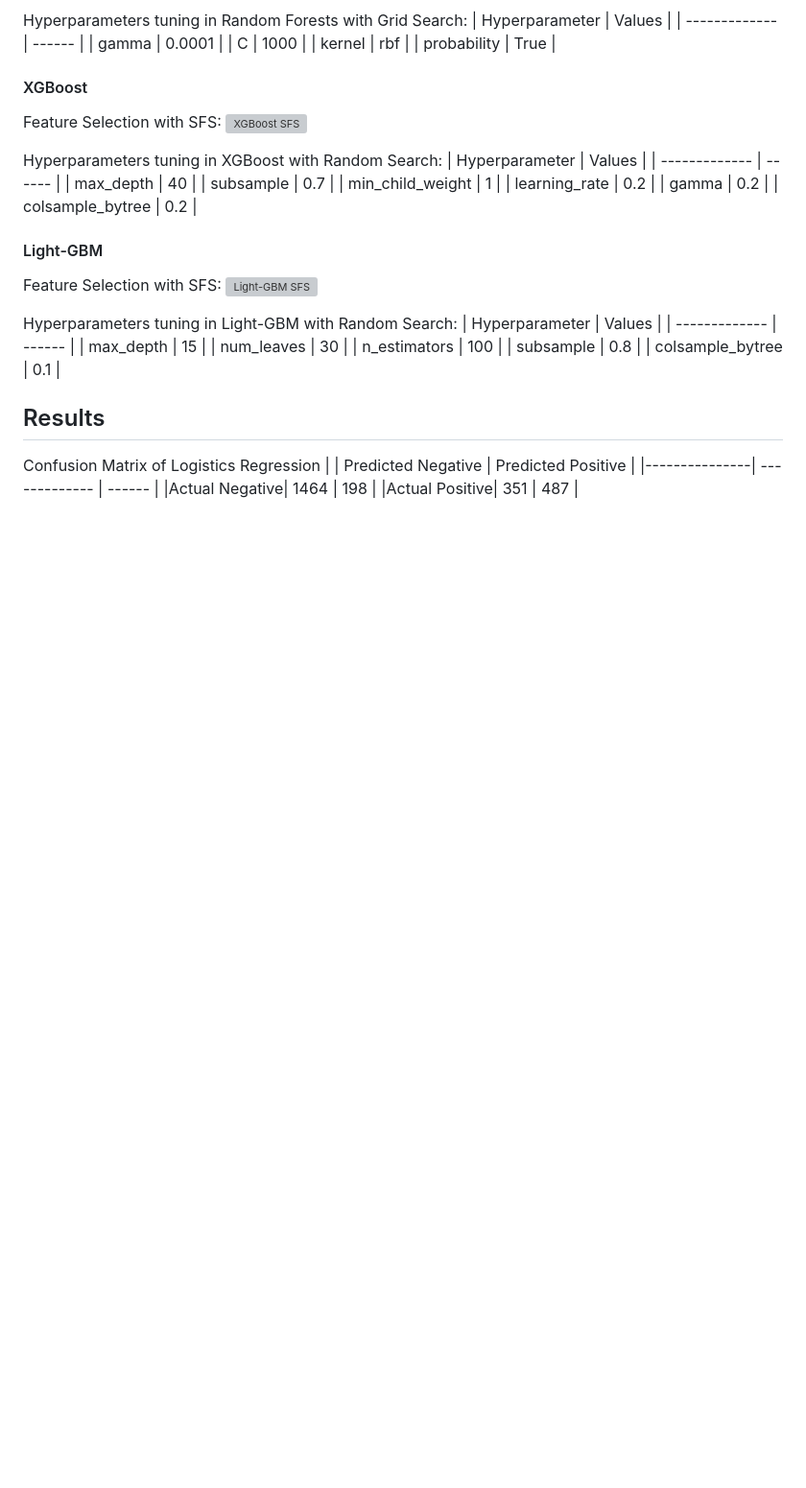
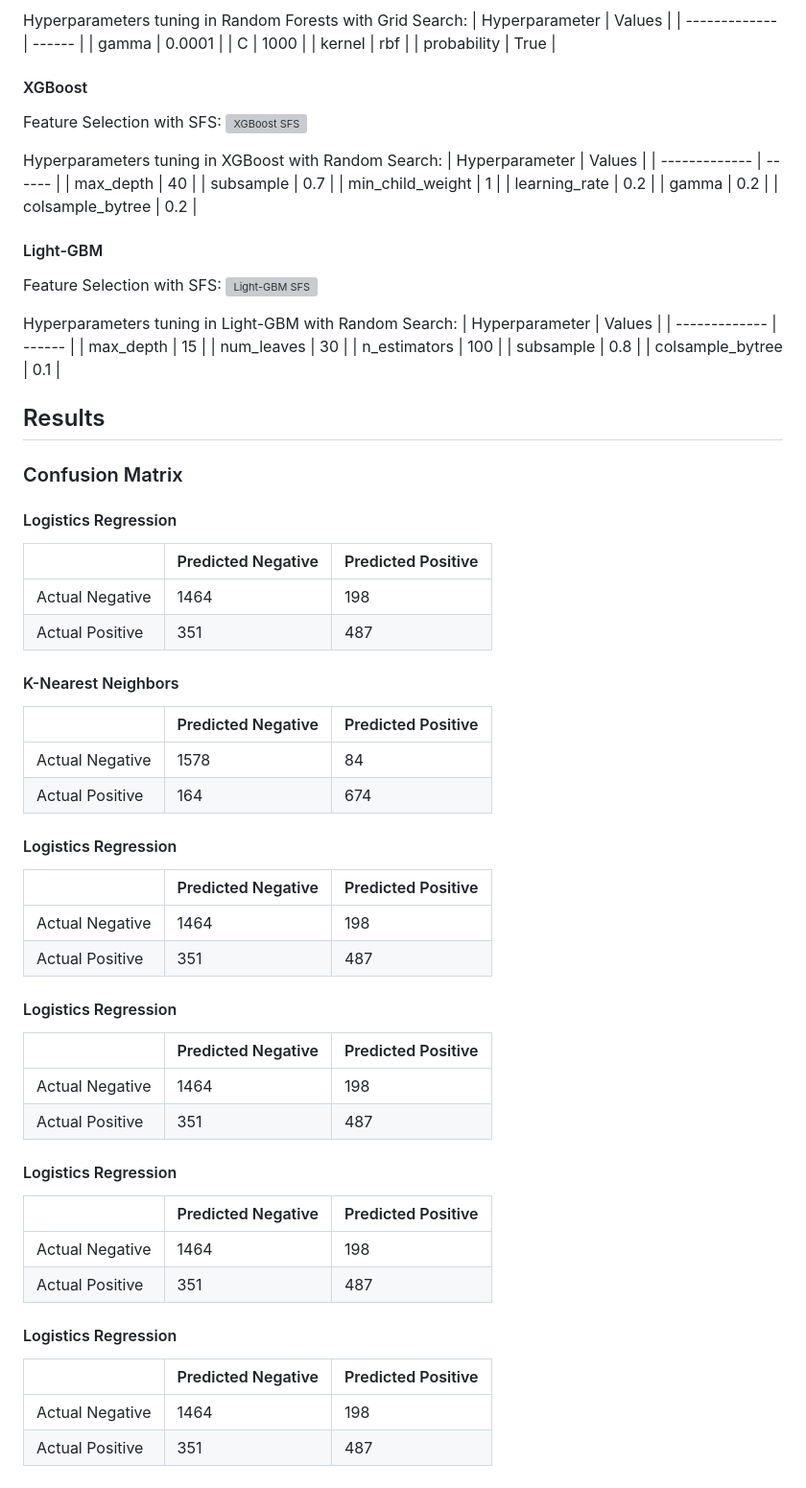
Before and after one commit to ZiGuan/Diabetes-Prediction-Using-Machine-Learning-Algorithms, a Markdown page: README.md, the part around the change. Shown at 96% size. Drawn GitHub-style; blank space fills up the shorter version; grey boxes are pictures that could not be loaded.

```diff
--- a/README.md
+++ b/README.md
@@ -157,8 +157,40 @@ Hyperparameters tuning in Light-GBM with Random Search:
 
 ## Results
 
-Confusion Matrix of Logistics Regression
+### Confusion Matrix
+
+#### Logistics Regression
 |               | Predicted Negative | Predicted Positive |
 |---------------| -------------  | ------ |
 |Actual Negative| 1464 | 198 |
 |Actual Positive| 351 | 487 |
+
+#### K-Nearest Neighbors
+|               | Predicted Negative | Predicted Positive |
+|---------------| -------------  | ------ |
+|Actual Negative| 1578 | 84 |
+|Actual Positive| 164 | 674 |
+
+#### Logistics Regression
+|               | Predicted Negative | Predicted Positive |
+|---------------| -------------  | ------ |
+|Actual Negative| 1464 | 198 |
+|Actual Positive| 351 | 487 |
+
+#### Logistics Regression
+|               | Predicted Negative | Predicted Positive |
+|---------------| -------------  | ------ |
+|Actual Negative| 1464 | 198 |
+|Actual Positive| 351 | 487 |
+
+#### Logistics Regression
+|               | Predicted Negative | Predicted Positive |
+|---------------| -------------  | ------ |
+|Actual Negative| 1464 | 198 |
+|Actual Positive| 351 | 487 |
+
+#### Logistics Regression
+|               | Predicted Negative | Predicted Positive |
+|---------------| -------------  | ------ |
+|Actual Negative| 1464 | 198 |
+|Actual Positive| 351 | 487 |
```
